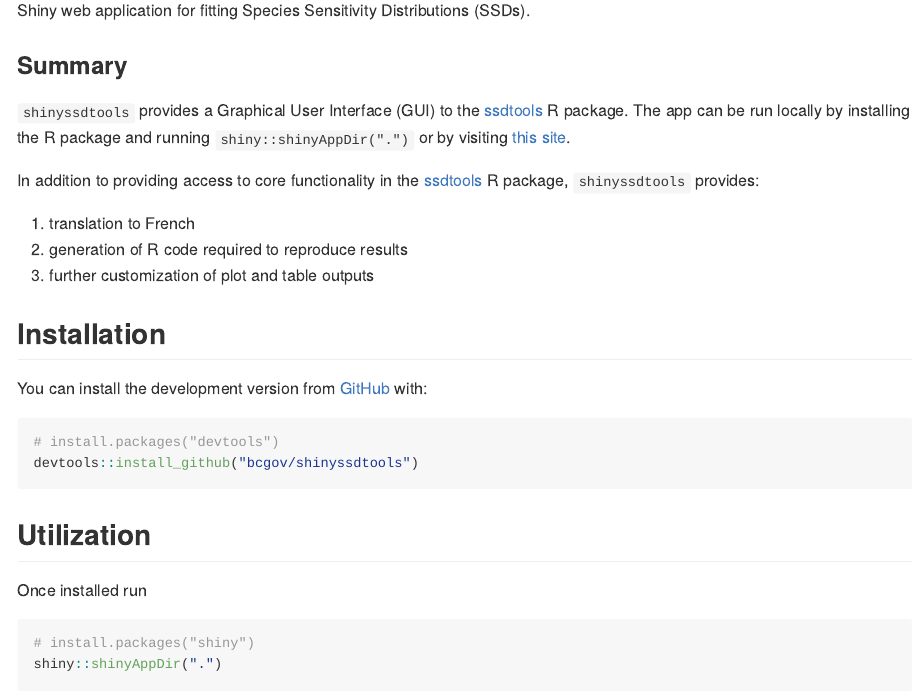
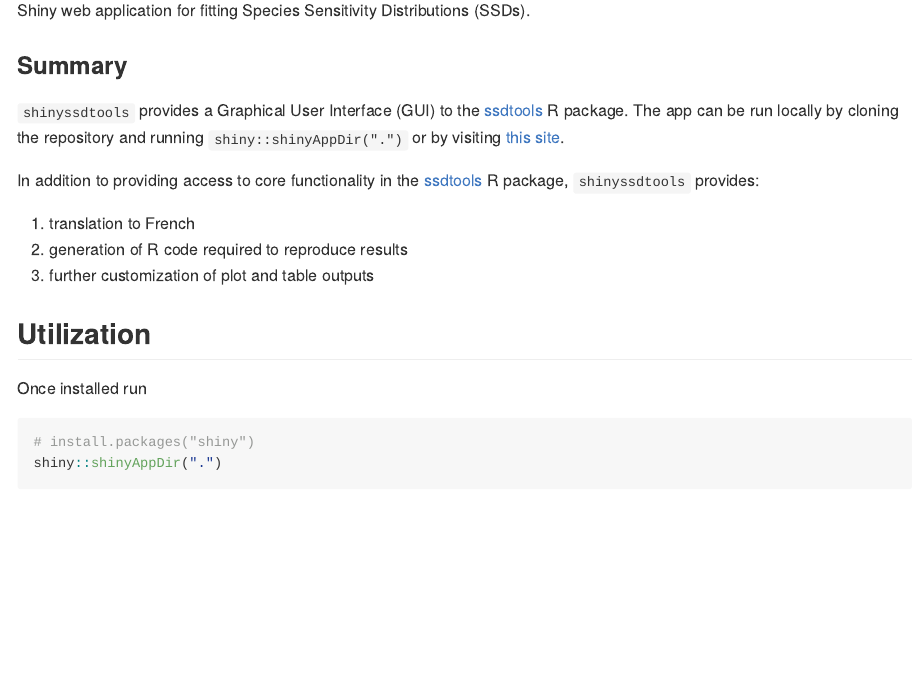
Before and after one commit to bcgov/shinyssdtools, an R Markdown document (README.Rmd): the page in a window 1100 px wide, from 150 px down. The pictures show the output file README.md that the author committed with the source, drawn offline in the style of GitHub; badge pictures from the web are left out.

Commit message:
updating wording since package has been removed

````diff
--- a/README.Rmd
+++ b/README.Rmd
@@ -25,7 +25,7 @@ knitr::opts_chunk$set(
 
 ### Summary
 
-`shinyssdtools` provides a Graphical User Interface (GUI) to the [ssdtools](https://cran.r-project.org/package=ssdtools) R package. The app can be run locally by installing the R package and running `shiny::shinyAppDir(".")` or by visiting [this site](https://bcgov-env.shinyapps.io/ssdtools/).
+`shinyssdtools` provides a Graphical User Interface (GUI) to the [ssdtools](https://cran.r-project.org/package=ssdtools) R package. The app can be run locally by cloning the repository and running `shiny::shinyAppDir(".")` or by visiting [this site](https://bcgov-env.shinyapps.io/ssdtools/).
 
 In addition to providing access to core functionality in the [ssdtools](https://cran.r-project.org/package=ssdtools) R package, `shinyssdtools` provides:
 
@@ -33,14 +33,6 @@ In addition to providing access to core functionality in the [ssdtools](https://
 2. generation of R code required to reproduce results
 3. further customization of plot and table outputs
 
-## Installation
-
-You can install the development version from [GitHub](https://github.com/) with:
-
-``` r
-# install.packages("devtools")
-devtools::install_github("bcgov/shinyssdtools")
-```
 
 ## Utilization
 
````
Also changed, not shown: README.md.
